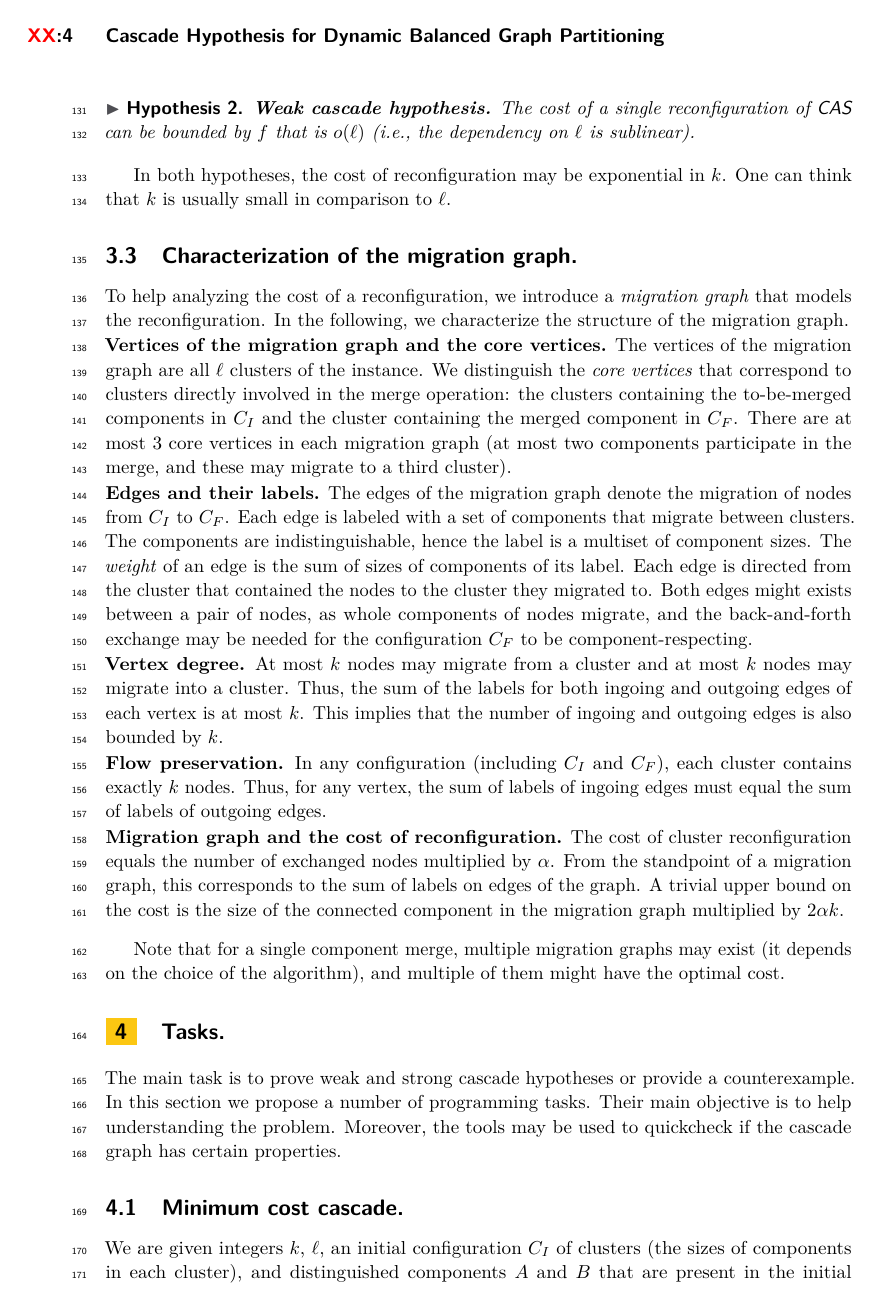
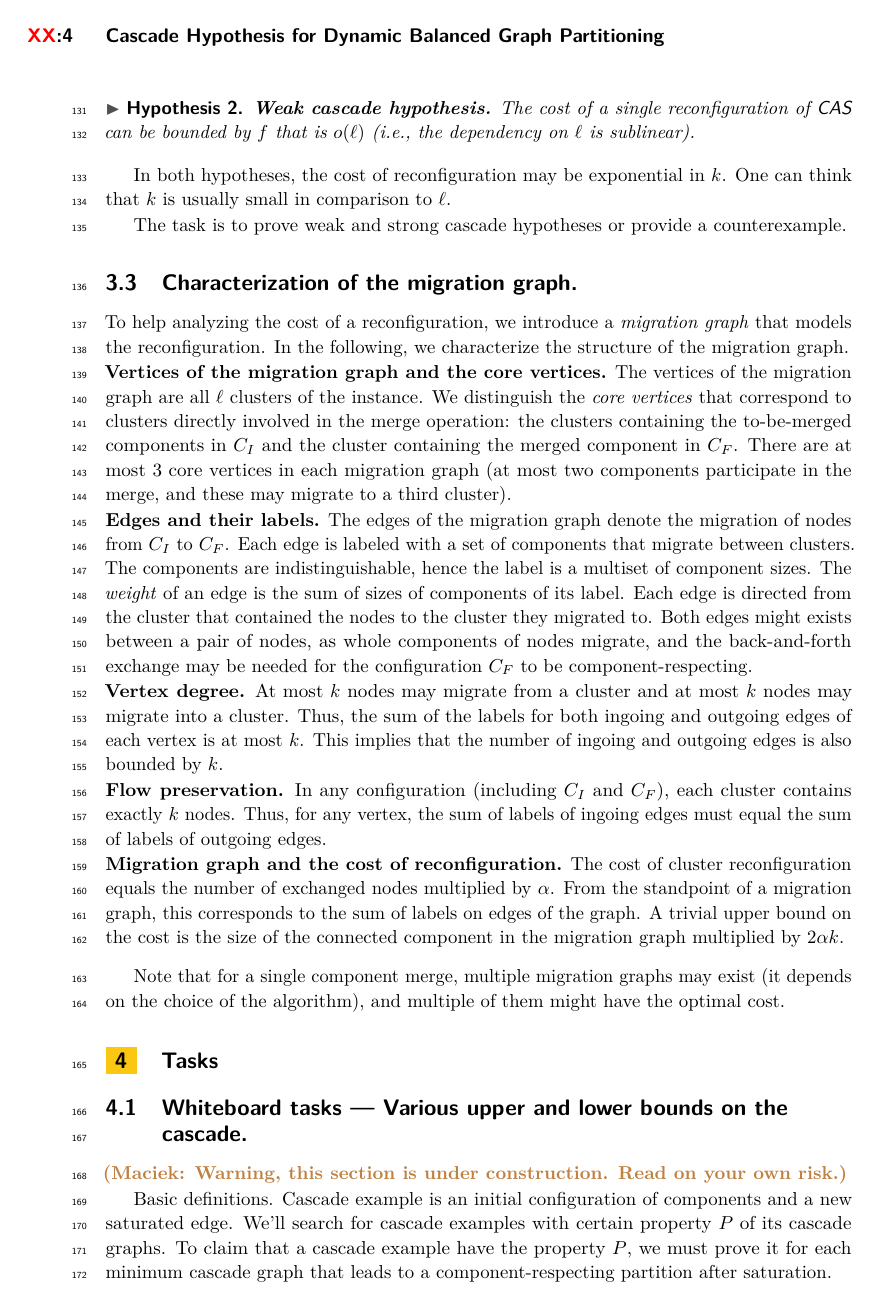
Before and after one commit to foo/cascade, a LaTeX thesis (doc/hypothesis/hypothesis.tex): page 4 of 5 before the commit and page 4 of 6 after it. Compiled offline with pdfLaTeX.

Commit message:
Whiteboard tasks

```diff
--- a/doc/hypothesis/hypothesis.tex
+++ b/doc/hypothesis/hypothesis.tex
@@ -293,6 +293,10 @@ sublinear).
 In both hypotheses, the cost of reconfiguration may be exponential in $k$.
 One can think that $k$ is usually small in comparison to $\ell$.
 
+The task is to prove weak and strong cascade hypotheses or provide a
+counterexample.
+
+
 
 \subsection{Characterization of the migration graph.}
 
@@ -338,8 +342,15 @@ A trivial upper bound on the cost is the size of the connected component in the
 Note that for a single component merge, multiple migration graphs may exist (it
 depends on the choice of the algorithm), and multiple of them might have the optimal cost.
 
+\section{Tasks}
 
-\section{Tasks.}
+\subsection{Whiteboard tasks --- Various upper and lower bounds on the cascade.}
 
-The main task is to prove weak and strong cascade hypotheses or provide a
-counterexample.
+\maciek{Warning, this section is under construction. Read on your own risk.}
+
+Basic definitions.
+Cascade example is an initial configuration of components and a new saturated edge.
+We'll search for cascade examples with certain property $P$ of its cascade graphs.
+To claim that a cascade example have the property $P$, we must prove it for each minimum cascade graph that leads to a component-respecting partition after saturation.
+
+\subsubsection{Migrate as many singletons as possible}
@@ -348,7 +386,7 @@ is to help understanding the problem. Moreover, the tools may be used to quickch
 if the cascade graph has certain properties.
 
 
-\subsection{Minimum cost cascade.}
+\subsubsection{Minimum cost cascade.}
 
 We are given integers $k$, $\ell$, an initial configuration $C_I$ of clusters (the
 sizes of components in each cluster), and distinguished components $A$ and
```
Also changed, not shown: doc/hypothesis/hypothesis.tex (31 more changed lines).
